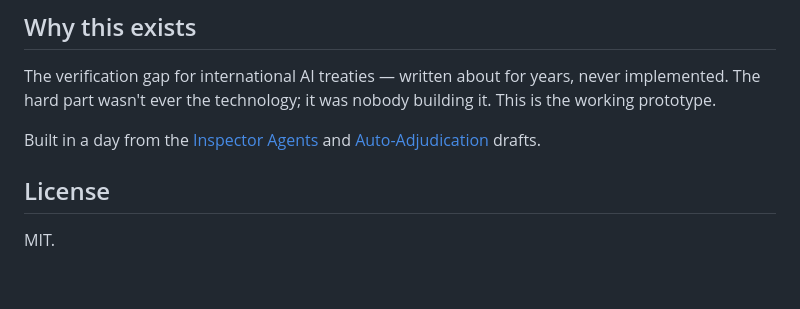
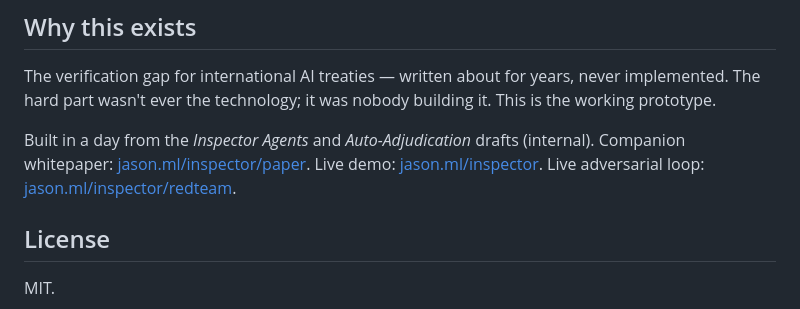
Before and after one commit to jasonhausenloy/inspector-agents, a Markdown page: README.md, the part around the change. GitHub-like rendering; blank space fills up the shorter version.

Commit message:
fix broken example.invalid refs in README; point to live URLs

```diff
--- a/README.md
+++ b/README.md
@@ -64,7 +64,7 @@ Frontier training logs (GPT-4-scale) **do not exist publicly**. The closest is B
 
 The verification gap for international AI treaties — written about for years, never implemented. The hard part wasn't ever the technology; it was nobody building it. This is the working prototype.
 
-Built in a day from the [Inspector Agents](https://example.invalid/inspector-agents-paper) and [Auto-Adjudication](https://example.invalid/auto-adjudication-paper) drafts.
+Built in a day from the *Inspector Agents* and *Auto-Adjudication* drafts (internal). Companion whitepaper: [jason.ml/inspector/paper](https://jason.ml/inspector/paper). Live demo: [jason.ml/inspector](https://jason.ml/inspector). Live adversarial loop: [jason.ml/inspector/redteam](https://jason.ml/inspector/redteam).
 
 ## License
 
```
